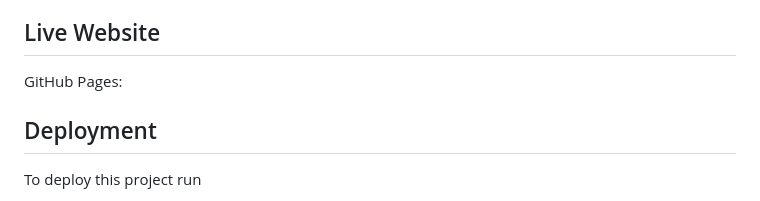
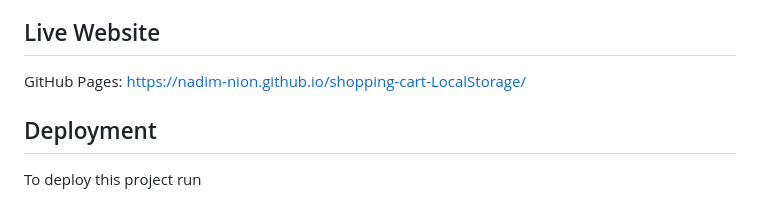
Before and after one commit to Nadim-Nion/shopping-cart-LocalStorage, a Markdown page: README.md, the part around the change. GitHub-like rendering.

Commit message:
third commit

```diff
--- a/README.md
+++ b/README.md
@@ -31,7 +31,9 @@ Explore the repository's codebase, dive into the elegant implementation of the s
 
 ## Live Website
 
-GitHub Pages:
+GitHub Pages: https://nadim-nion.github.io/shopping-cart-LocalStorage/
+
+
 ## Deployment
 
 To deploy this project run
```
